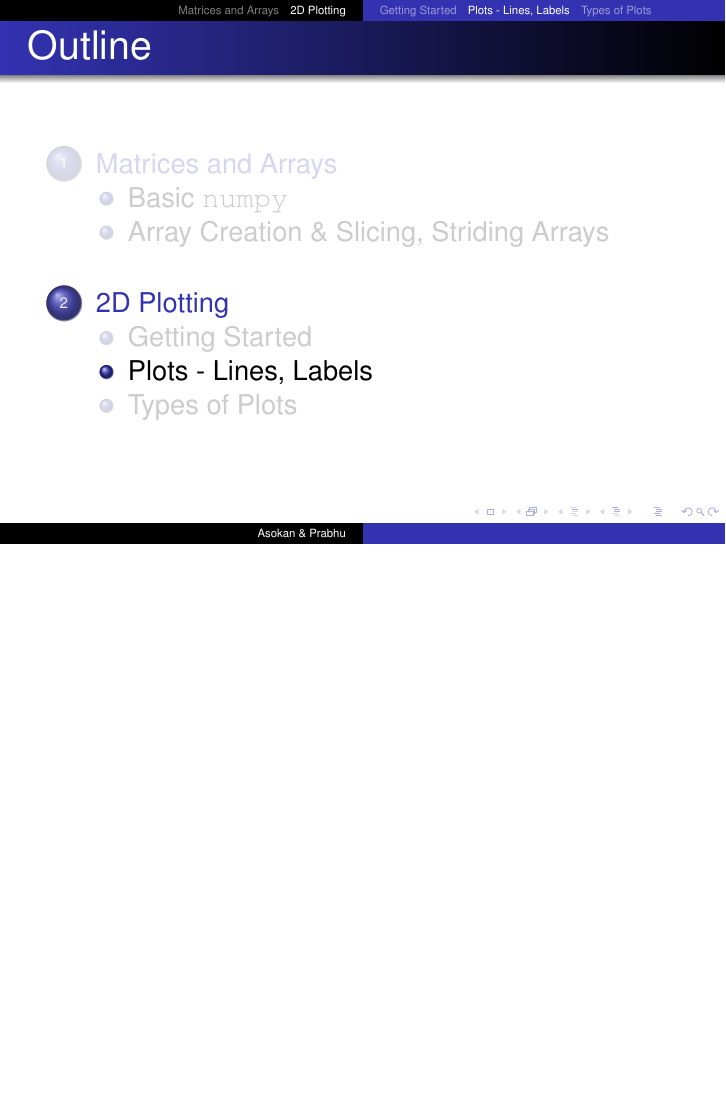
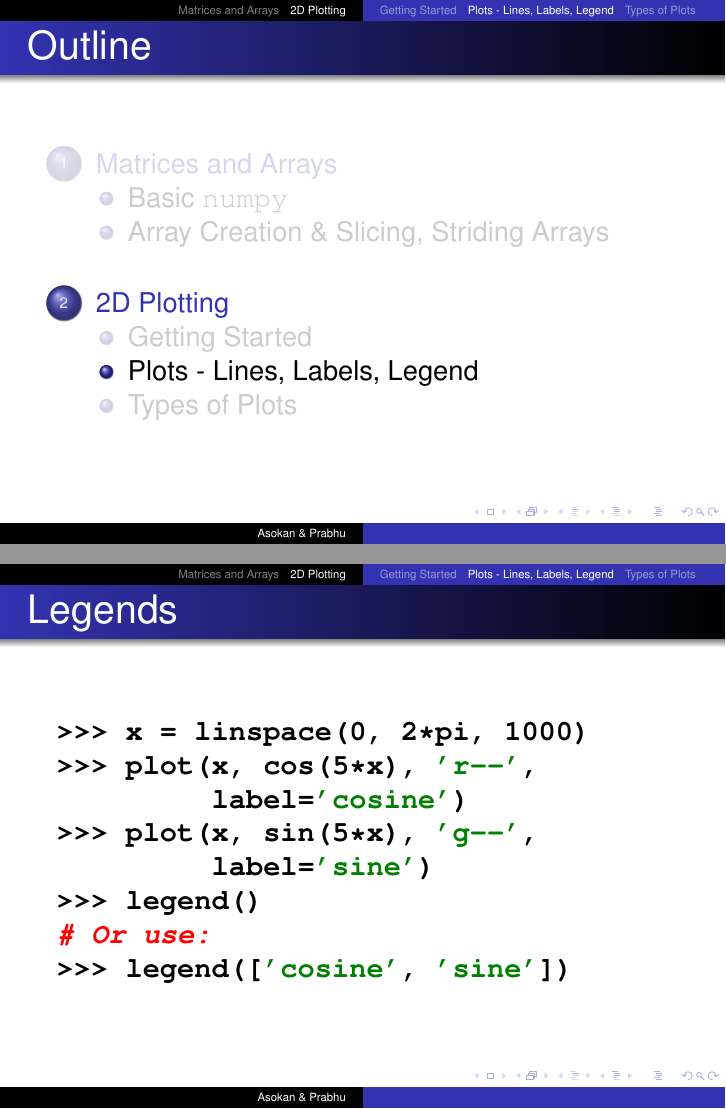
Before and after one commit to FOSSEE/workshops, LaTeX slides (day2/session1.tex): page 21 of 42 before the commit and pages 21 and 24 of 43 after it, the two joined at a grey line, the shorter picture padded with empty space. Compiled offline with pdfLaTeX.

Commit message:
Added legend() section.

```diff
--- a/day2/session1.tex
+++ b/day2/session1.tex
@@ -330,7 +330,7 @@
 \inctime{5}
 \end{frame}
 
-\subsection{Plots - Lines, Labels}
+\subsection{Plots - Lines, Labels, Legend}
 \begin{frame}[fragile]
   \frametitle{Basic plotting}
 \begin{lstlisting}
@@ -363,6 +363,20 @@
              arrowprops=dict(
              facecolor='black',
              shrink=0.05))
+\end{lstlisting}
+\end{frame}
+
+\begin{frame}[fragile]
+  \frametitle{Legends}
+\begin{lstlisting}
+>>> x = linspace(0, 2*pi, 1000)
+>>> plot(x, cos(5*x), 'r--',
+         label='cosine')
+>>> plot(x, sin(5*x), 'g--',
+         label='sine')
+>>> legend()
+# Or use:
+>>> legend(['cosine', 'sine'])
 \end{lstlisting}
 \end{frame}
 
```
Also changed, not shown: day2/session1.tex (2 more changed lines).
